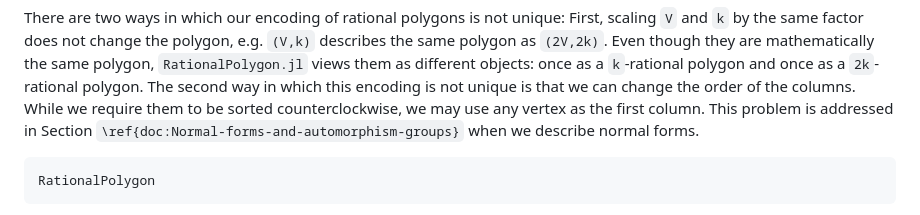
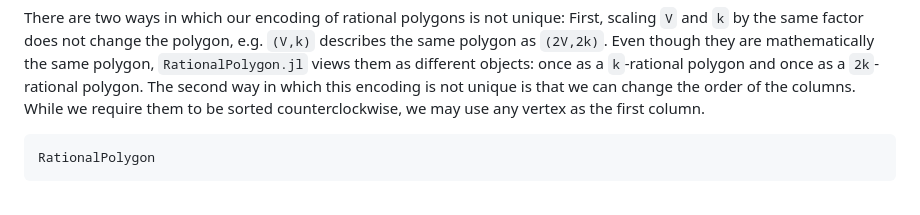
Before and after one commit to justus-springer/RationalPolygons.jl, a Markdown page: docs/src/polygons.md, the part around the change. Drawn GitHub-style.

Commit message:
remove sentence

````diff
--- a/docs/src/polygons.md
+++ b/docs/src/polygons.md
@@ -19,9 +19,7 @@ mathematically the same polygon, `RationalPolygon.jl` views them as different
 objects: once as a ``k``-rational polygon and once as a ``2k``-rational polygon.
 The second way in which this encoding is not unique is that we can change the
 order of the columns. While we require them to be sorted counterclockwise, we
-may use any vertex as the first column. This problem is addressed in Section
-``\ref{doc:Normal-forms-and-automorphism-groups}`` when we describe normal
-forms.
+may use any vertex as the first column.
 
 ```@docs
 RationalPolygon
````
